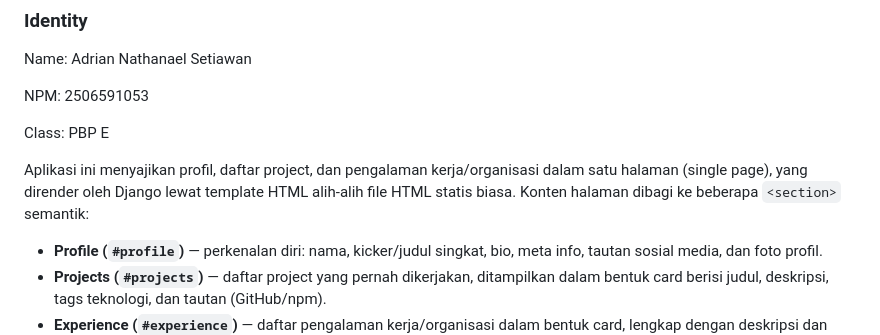
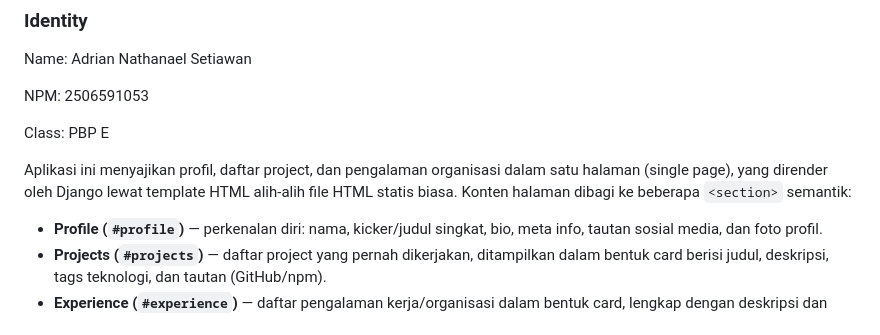
Before and after one commit to Adriannathan89/myportofolio, a Markdown page: README.md, the part around the change. GitHub-like rendering.

Commit message:
docs: change readme to explain experience

```diff
--- a/README.md
+++ b/README.md
@@ -10,7 +10,7 @@ NPM: 2506591053
 
 Class: PBP E
 
-Aplikasi ini menyajikan profil, daftar project, dan pengalaman kerja/organisasi dalam satu halaman (single page), yang dirender oleh Django lewat template HTML alih-alih file HTML statis biasa. Konten halaman dibagi ke beberapa `<section>` semantik:
+Aplikasi ini menyajikan profil, daftar project, dan pengalaman organisasi dalam satu halaman (single page), yang dirender oleh Django lewat template HTML alih-alih file HTML statis biasa. Konten halaman dibagi ke beberapa `<section>` semantik:
 
 - **Profile (`#profile`)** — perkenalan diri: nama, kicker/judul singkat, bio, meta info, tautan sosial media, dan foto profil.
 - **Projects (`#projects`)** — daftar project yang pernah dikerjakan, ditampilkan dalam bentuk card berisi judul, deskripsi, tags teknologi, dan tautan (GitHub/npm).
```
